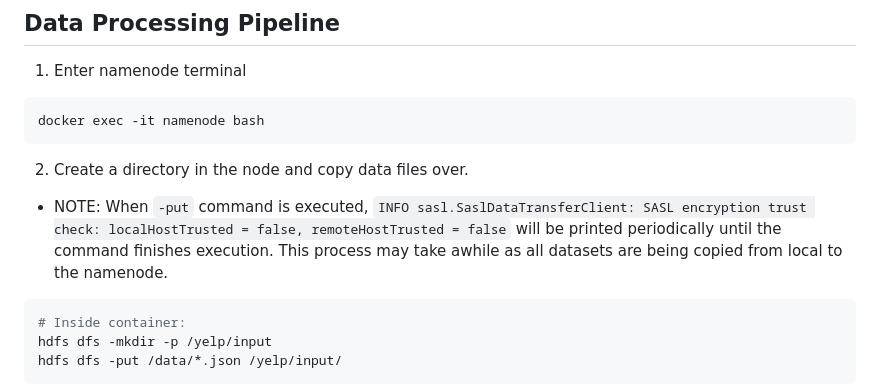
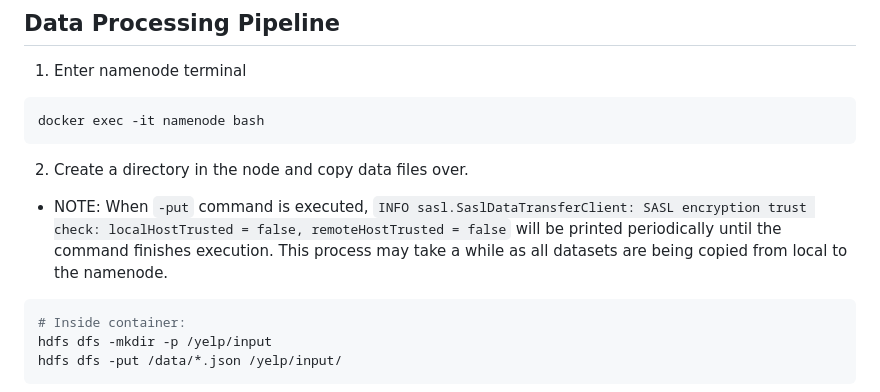
Before and after one commit to lwkf/BigDataProj, a Markdown page: README.md, the part around the change. GitHub-like rendering.

````diff
--- a/README.md
+++ b/README.md
@@ -48,7 +48,7 @@ docker-compose up -d
 docker exec -it namenode bash
 ```
 2. Create a directory in the node and copy data files over.
-- NOTE: When `-put` command is executed, `INFO sasl.SaslDataTransferClient: SASL encryption trust check: localHostTrusted = false, remoteHostTrusted = false` will be printed periodically until the command finishes execution. This process may take awhile as all datasets are being copied from local to the namenode.
+- NOTE: When `-put` command is executed, `INFO sasl.SaslDataTransferClient: SASL encryption trust check: localHostTrusted = false, remoteHostTrusted = false` will be printed periodically until the command finishes execution. This process may take a while as all datasets are being copied from local to the namenode.
 ```bash
 # Inside container:
 hdfs dfs -mkdir -p /yelp/input
````
